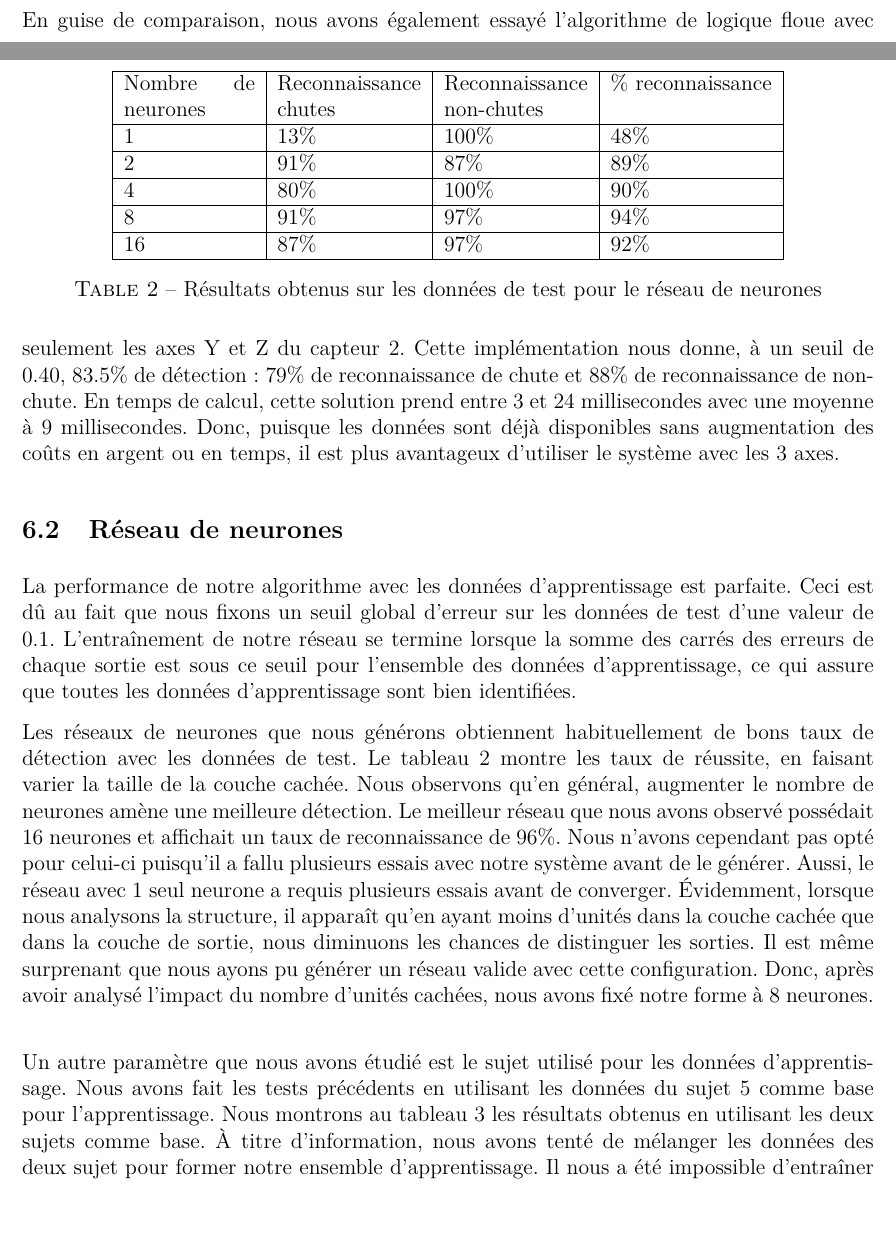
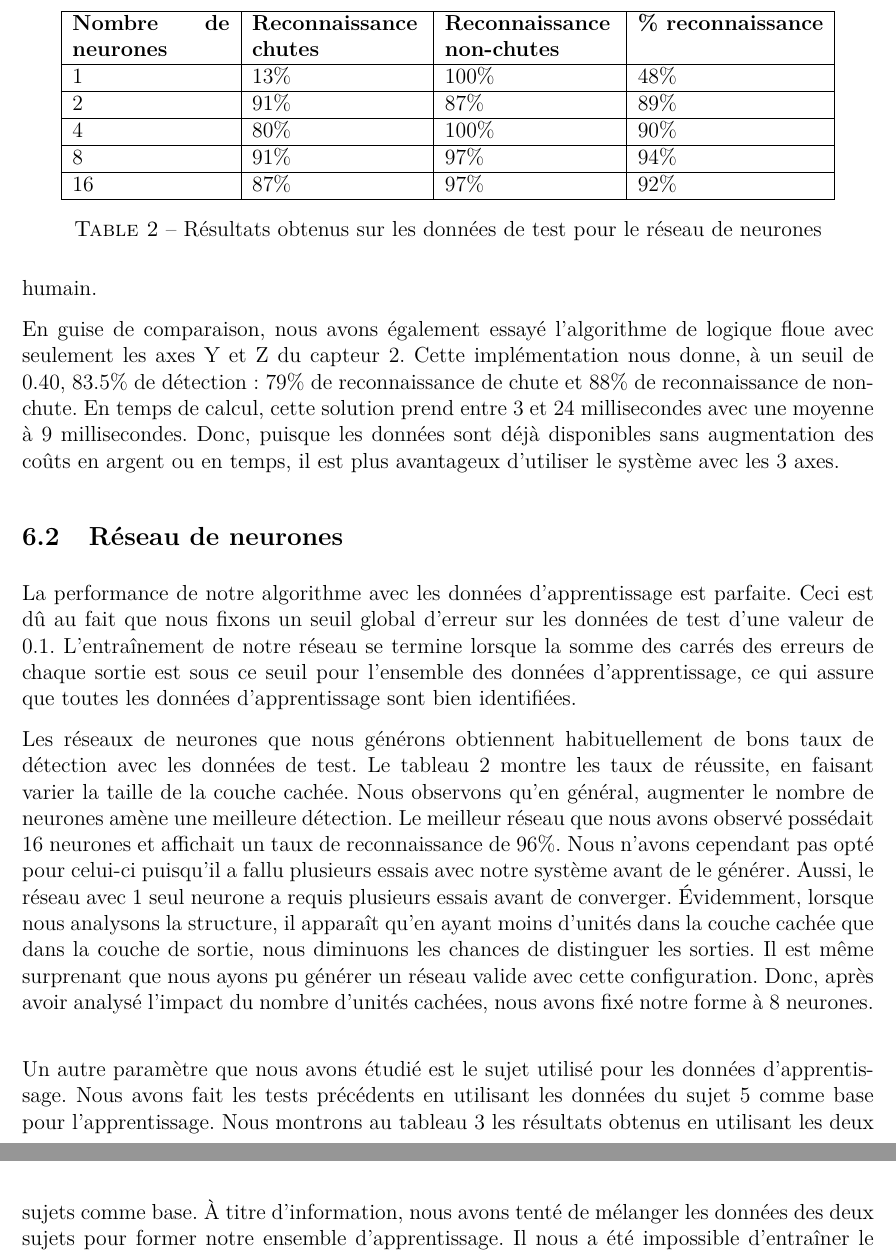
Before and after one commit to smathieu/app3ais8, a LaTeX document (rapport/04526123_05666488_04450409_05667682.tex): two parts of pages 11 and 12 of 17 before the commit and two parts of pages 12 and 13 of 17 after it, joined at a grey line, cut so that both start at the same text, the shorter picture padded with empty space. Compiled offline with pdfLaTeX.

Commit message:
update rapport

```diff
--- a/rapport/04526123_05666488_04450409_05667682.tex
+++ b/rapport/04526123_05666488_04450409_05667682.tex
@@ -311,9 +313,9 @@ La performance de notre algorithme avec les données d'apprentissage est parfait
 Les réseaux de neurones que nous générons obtiennent habituellement de bons taux de détection avec les données de test. Le tableau \ref{tbl:neural_results} montre les taux de réussite, en faisant varier la taille de la couche cachée. Nous observons qu'en général, augmenter le nombre de neurones amène une meilleure détection. Le meilleur réseau que nous avons observé possédait 16 neurones et affichait un taux de reconnaissance de 96\%. Nous n'avons cependant pas opté pour celui-ci puisqu'il a fallu plusieurs essais avec notre système avant de le générer. Aussi, le réseau avec 1 seul neurone a requis plusieurs essais avant de converger. Évidemment, lorsque nous analysons la structure, il apparaît qu'en ayant moins d'unités dans la couche cachée que dans la couche de sortie, nous diminuons les chances de distinguer les sorties. Il est même surprenant que nous ayons pu générer un réseau valide avec cette configuration. Donc, après avoir analysé l'impact du nombre d'unités cachées, nous avons fixé notre forme à 8 neurones.
 \begin{table}
 \centering
-\begin{tabular}{|p{1in}|p{1.1in}|p{1.1in}|l|}
+\begin{tabular}{|p{1.2in}|p{1.3in}|p{1.3in}|l|}
     \hline
-    Nombre de neurones & Reconnaissance chutes & Reconnaissance non-chutes & \% reconnaissance \\ \hline
+    \bf{Nombre de neurones} & \bf{Reconnaissance chutes} & \bf{Reconnaissance non-chutes} & \bf{\% reconnaissance} \\ \hline
     1 & 13\% & 100\% & 48\%  \\ \hline
     2 & 91\%  & 87\% & 89\% \\ \hline
     4 & 80\% & 100\% & 90\% \\ \hline
@@ -324,7 +326,7 @@ Les réseaux de neurones que nous générons obtiennent habituellement de bons t
 \label{tbl:neural_results}
 \end{table}
 
-Un autre paramètre que nous avons étudié est le sujet utilisé pour les données d'apprentissage. Nous avons fait les tests précédents en utilisant les données du sujet 5 comme base pour l'apprentissage. Nous montrons au tableau \ref{tbl:neural_results2} les résultats obtenus en utilisant les deux sujets comme base. À titre d'information, nous avons tenté de mélanger les données des deux sujet pour former notre ensemble d'apprentissage. Il nous a été impossible d'entraîner le réseau de neurones avec ces ensembles puisque celui-ci ne convergeait pas, malgré le fait que nous faisions varier les paramètres du réseau (nombre d'unités cachées, momentum, taux d'apprentissage, etc...).
+Un autre paramètre que nous avons étudié est le sujet utilisé pour les données d'apprentissage. Nous avons fait les tests précédents en utilisant les données du sujet 5 comme base pour l'apprentissage. Nous montrons au tableau \ref{tbl:neural_results2} les résultats obtenus en utilisant les deux sujets comme base. À titre d'information, nous avons tenté de mélanger les données des deux sujets pour former notre ensemble d'apprentissage. Il nous a été impossible d'entraîner le réseau de neurones avec ces ensembles puisque celui-ci ne convergeait pas, malgré le fait que nous faisions varier les paramètres du réseau (nombre d'unités cachées, momentum, taux d'apprentissage, etc...).
 
 \begin{table}
 \centering
```
Also changed, not shown: rapport/04526123_05666488_04450409_05667682.tex (10 more changed lines).
